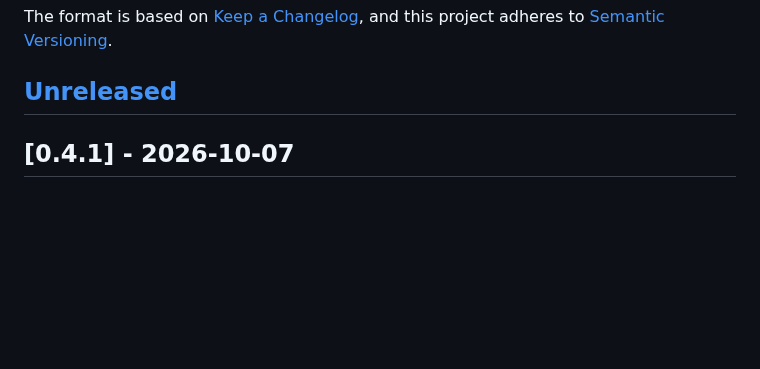
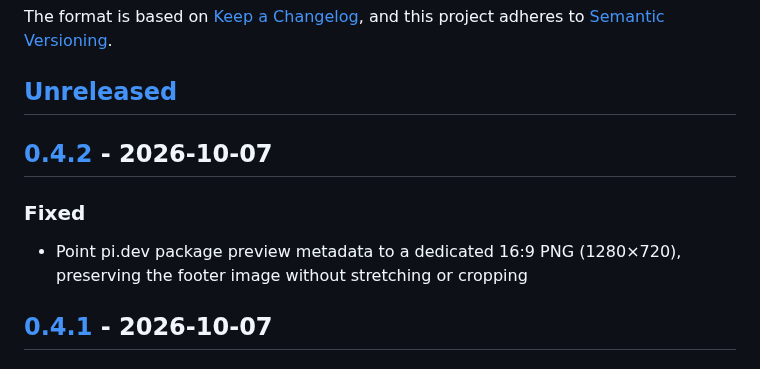
Before and after one commit to Ryu-CZ/pi-minimal-footer, a Markdown page: CHANGELOG.md, the part around one of its changes. Rendered like a GitHub page; blank space fills up the shorter version.

Commit message:
fix: use a 16:9 pi.dev preview for v0.4.2

```diff
--- a/CHANGELOG.md
+++ b/CHANGELOG.md
@@ -6,6 +6,12 @@ The format is based on [Keep a Changelog](https://keepachangelog.com/en/1.1.0/),
 and this project adheres to [Semantic Versioning](https://semver.org/spec/v2.0.0.html).
 
 ## [Unreleased]
+
+## [0.4.2] - 2026-10-07
+
+### Fixed
+
+- Point pi.dev package preview metadata to a dedicated 16:9 PNG (1280×720), preserving the footer image without stretching or cropping
 
 ## [0.4.1] - 2026-10-07
 
```
Also changed, not shown: other parts of CHANGELOG.md (+4 -1 lines), media/pi-preview.png (added), 2 other files.
